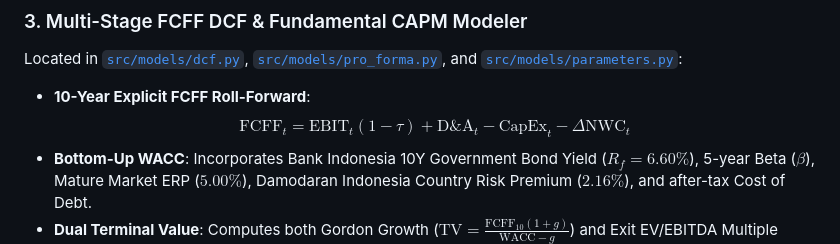
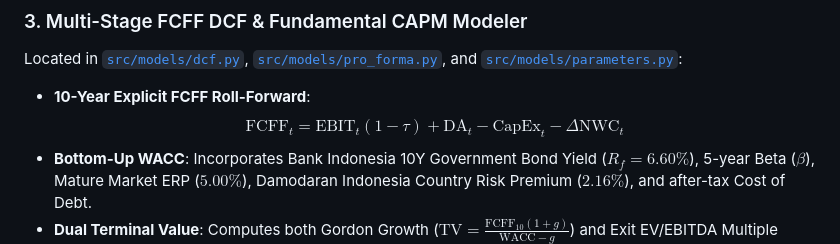
Before and after one commit to celeebi/DBV_Midterm, a Markdown page: README.md, the part around the change. GitHub-like rendering.

Commit message:
fix(docs): resolve LaTeX ampersand parsing error in FCFF equation

```diff
--- a/README.md
+++ b/README.md
@@ -183,7 +183,7 @@ Located in [`src/data/peers.py`](src/data/peers.py) and [`src/models/multiples.p
 ### 3. Multi-Stage FCFF DCF & Fundamental CAPM Modeler
 Located in [`src/models/dcf.py`](src/models/dcf.py), [`src/models/pro_forma.py`](src/models/pro_forma.py), and [`src/models/parameters.py`](src/models/parameters.py):
 - **10-Year Explicit FCFF Roll-Forward**:
-  $$\text{FCFF}_t = \text{EBIT}_t(1 - \tau) + \text{D\&A}_t - \text{CapEx}_t - \Delta\text{NWC}_t$$
+  $$\text{FCFF}_t = \text{EBIT}_t(1 - \tau) + \text{DA}_t - \text{CapEx}_t - \Delta\text{NWC}_t$$
 - **Bottom-Up WACC**: Incorporates Bank Indonesia 10Y Government Bond Yield ($R_f = 6.60\%$), 5-year Beta ($\beta$), Mature Market ERP ($5.00\%$), Damodaran Indonesia Country Risk Premium ($2.16\%$), and after-tax Cost of Debt.
 - **Dual Terminal Value**: Computes both Gordon Growth ($\text{TV} = \frac{\text{FCFF}_{10}(1+g)}{\text{WACC}-g}$) and Exit EV/EBITDA Multiple methods.
 
```
